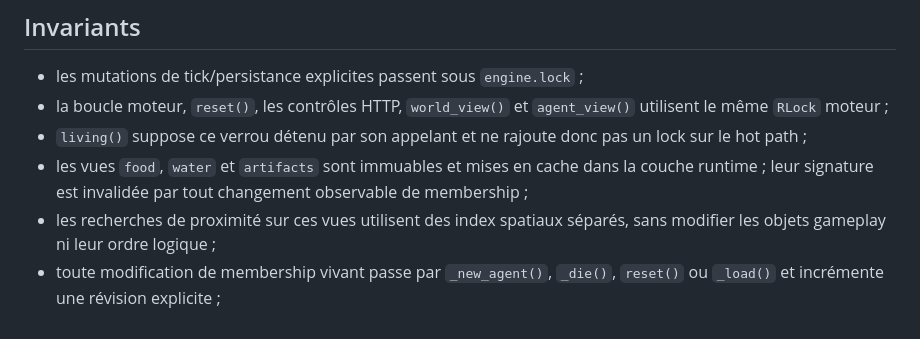
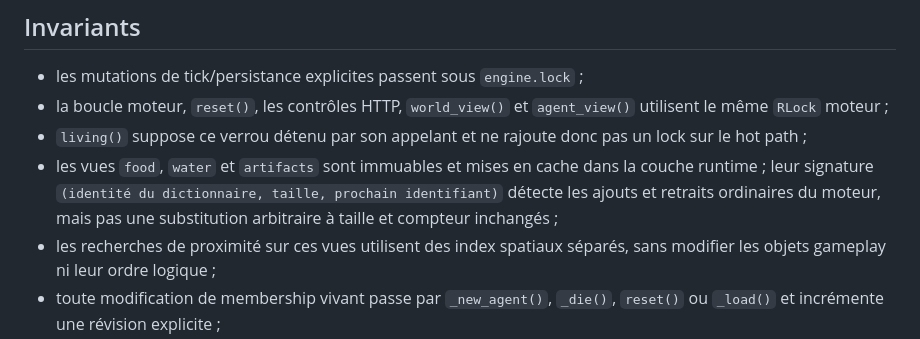
Before and after one commit to djayzone/simlab, a Markdown page: RUNTIME.md, the part around the change. Drawn GitHub-style.

```diff
--- a/RUNTIME.md
+++ b/RUNTIME.md
@@ -13,7 +13,7 @@ Le runtime est séparé en trois responsabilités :
 - les mutations de tick/persistance explicites passent sous `engine.lock` ;
 - la boucle moteur, `reset()`, les contrôles HTTP, `world_view()` et `agent_view()` utilisent le même `RLock` moteur ;
 - `living()` suppose ce verrou détenu par son appelant et ne rajoute donc pas un lock sur le hot path ;
-- les vues `food`, `water` et `artifacts` sont immuables et mises en cache dans la couche runtime ; leur signature est invalidée par tout changement observable de membership ;
+- les vues `food`, `water` et `artifacts` sont immuables et mises en cache dans la couche runtime ; leur signature `(identité du dictionnaire, taille, prochain identifiant)` détecte les ajouts et retraits ordinaires du moteur, mais pas une substitution arbitraire à taille et compteur inchangés ;
 - les recherches de proximité sur ces vues utilisent des index spatiaux séparés, sans modifier les objets gameplay ni leur ordre logique ;
 - toute modification de membership vivant passe par `_new_agent()`, `_die()`, `reset()` ou `_load()` et incrémente une révision explicite ;
 - `membership_cache.py` ne reconstruit le tuple vivant que lorsque cette révision change ; un remplacement inattendu du dictionnaire `agents` force néanmoins un rebuild de sécurité et incrémente `sourceFallbacks` ;
```
Also changed, not shown: PERFORMANCE.md (+1 -1 lines).
